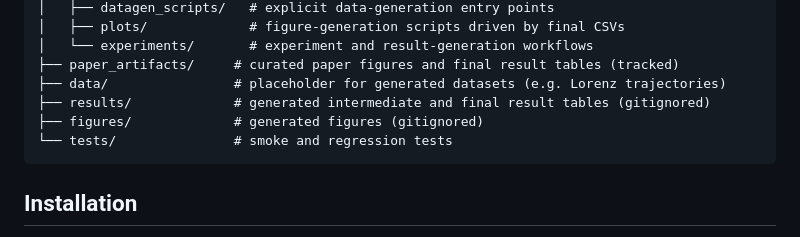
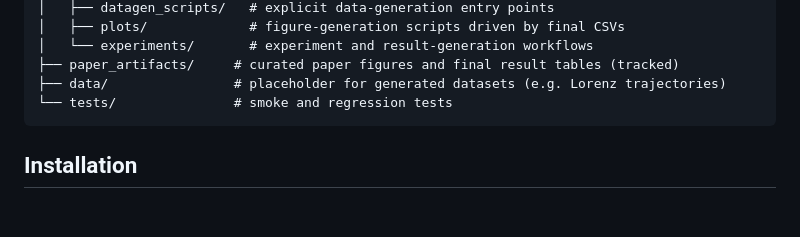
Before and after one commit to phrenico/maco_commondriver, a Markdown page: README.md, the part around the change. Rendered like a GitHub page; blank space fills up the shorter version.

Commit message:
Update README to reflect directory structure changes
Removed sections for intermediate results and figures from the directory structure.

````diff
--- a/README.md
+++ b/README.md
@@ -32,8 +32,6 @@ and the ASOM paper:
 │   └── experiments/       # experiment and result-generation workflows
 ├── paper_artifacts/     # curated paper figures and final result tables (tracked)
 ├── data/                # placeholder for generated datasets (e.g. Lorenz trajectories)
-├── results/             # generated intermediate and final result tables (gitignored)
-├── figures/             # generated figures (gitignored)
 └── tests/               # smoke and regression tests
 ```
 
````
